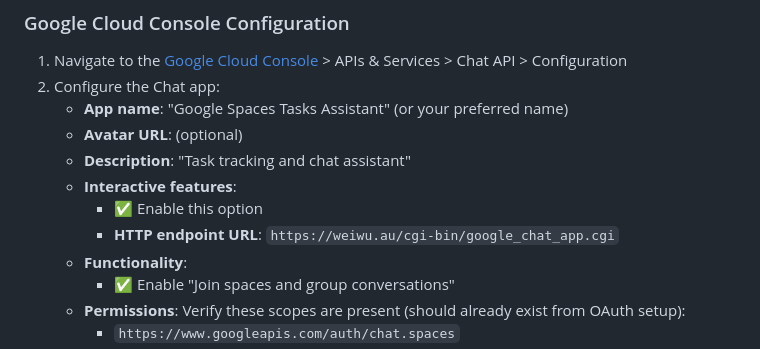
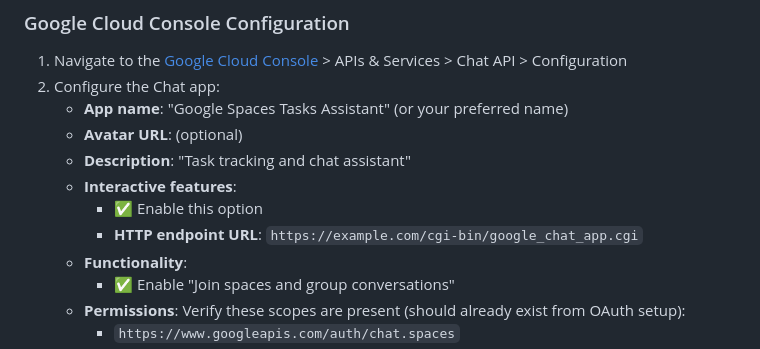
Before and after one commit to SmartLayer/Google-Spaces-Tasks-reporter, a Markdown page: chatbot/README.md, the part around the change. Rendered like a GitHub page.

```diff
--- a/chatbot/README.md
+++ b/chatbot/README.md
@@ -17,7 +17,7 @@ Before using the Chat App, you need to configure it in Google Cloud Console:
    - **Description**: "Task tracking and chat assistant"
    - **Interactive features**:
      - ✅ Enable this option
-     - **HTTP endpoint URL**: `https://weiwu.au/cgi-bin/google_chat_app.cgi`
+     - **HTTP endpoint URL**: `https://example.com/cgi-bin/google_chat_app.cgi`
    - **Functionality**:
      - ✅ Enable "Join spaces and group conversations"
    - **Permissions**: Verify these scopes are present (should already exist from OAuth setup):
```
Also changed, not shown: chatbot/EVENTS_API_SETUP.md (+4 -5 lines).
